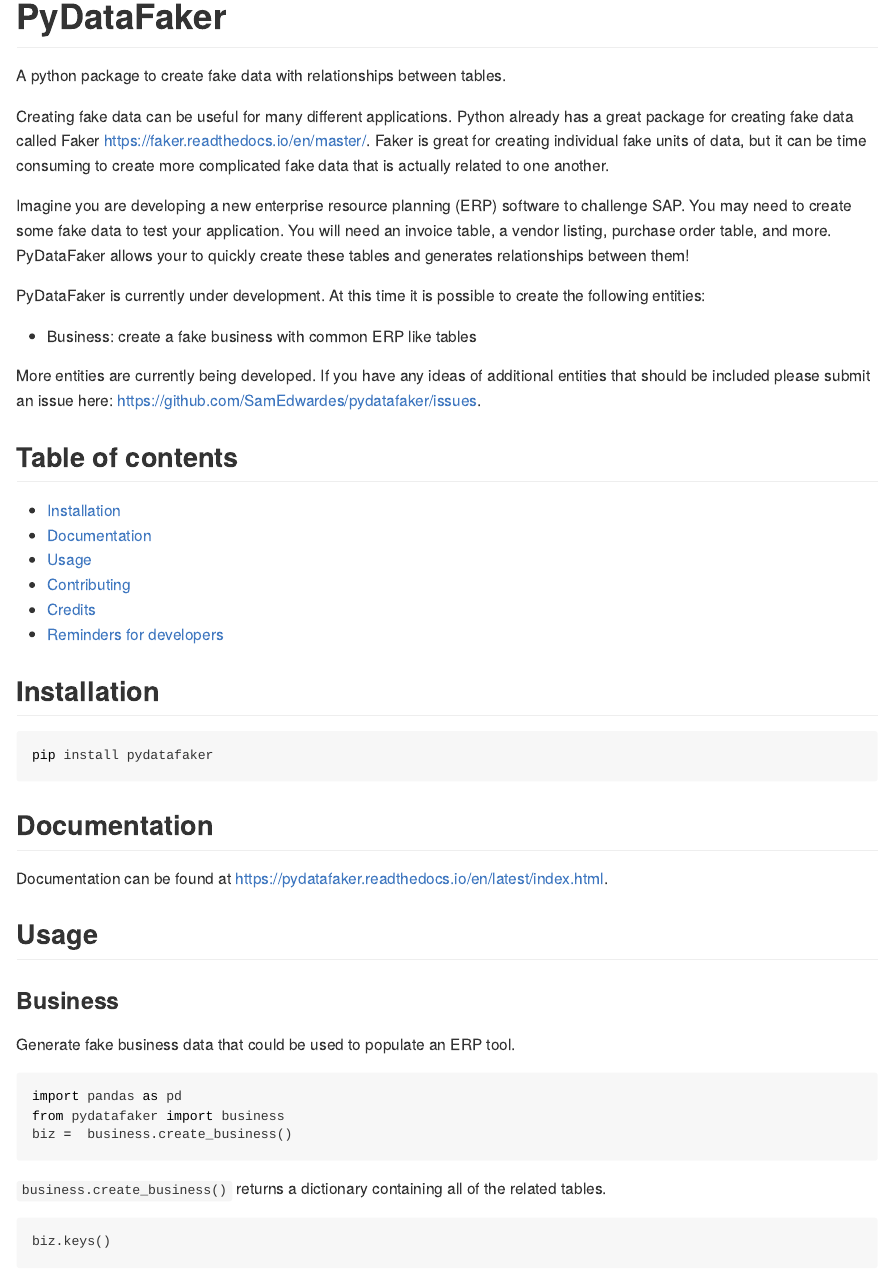
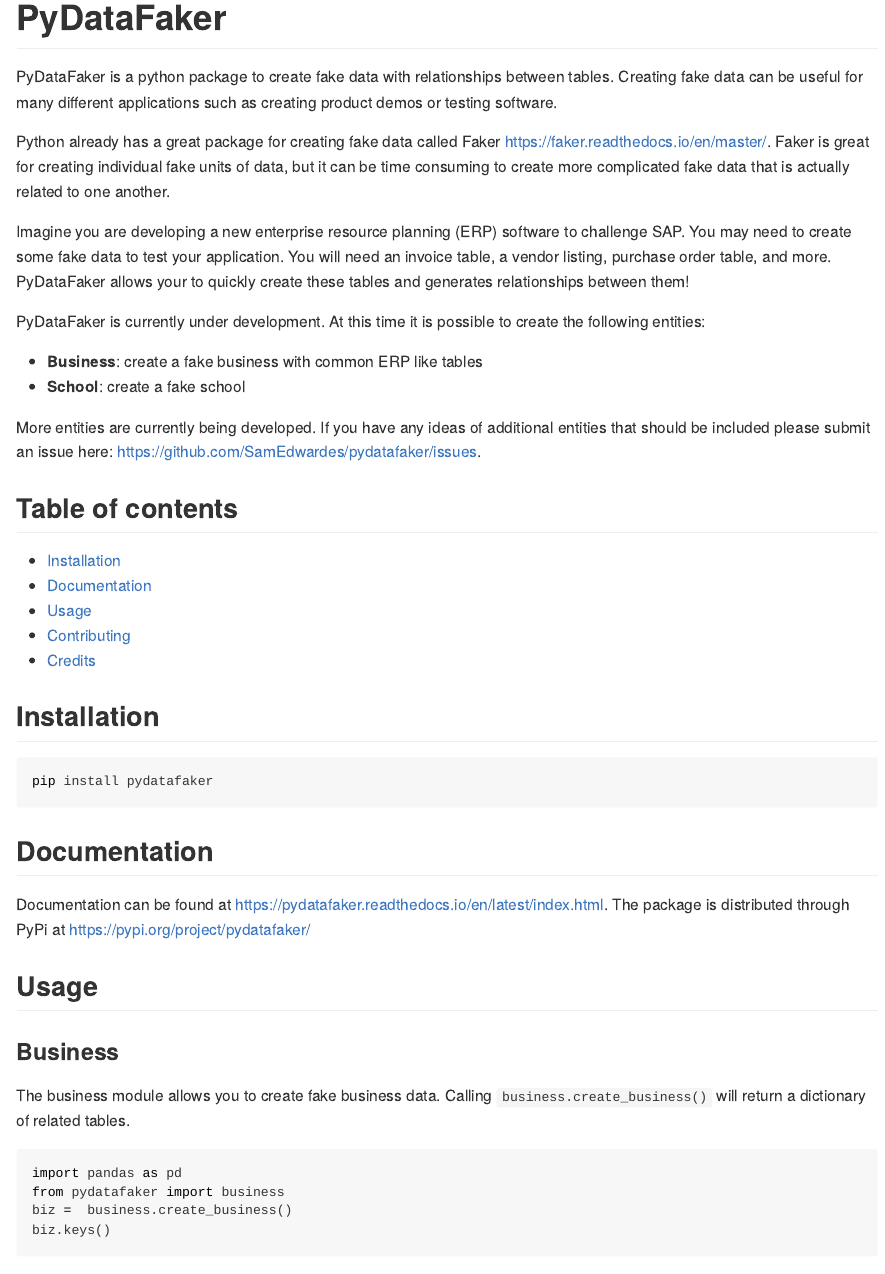
Before and after one commit to SamEdwardes/pydatafaker, an R Markdown document (README.rmd): the page in a window 1100 px wide, from its top. The pictures show the output file README.md that the author committed with the source, drawn offline in the style of GitHub; badge pictures from the web are left out.

Commit message:
updates to readme

````diff
--- a/README.rmd
+++ b/README.rmd
@@ -10,15 +10,19 @@
 
 # PyDataFaker
 
-A python package to create fake data with relationships between tables.
+![test_with_pytest](https://github.com/SamEdwardes/pydatafaker/workflows/test_with_pytest/badge.svg)
+[![Documentation Status](https://readthedocs.org/projects/pydatafaker/badge/?version=latest)](https://pydatafaker.readthedocs.io/en/latest/?badge=latest)
 
-Creating fake data can be useful for many different applications. Python already has a great package for creating fake data called Faker [https://faker.readthedocs.io/en/master/](https://faker.readthedocs.io/en/master/). Faker is great for creating individual fake units of data, but it can be time consuming to create more complicated fake data that is actually related to one another.
+PyDataFaker is a python package to create fake data with relationships between tables. Creating fake data can be useful for many different applications such as creating product demos or testing software.
+
+Python already has a great package for creating fake data called Faker [https://faker.readthedocs.io/en/master/](https://faker.readthedocs.io/en/master/). Faker is great for creating individual fake units of data, but it can be time consuming to create more complicated fake data that is actually related to one another.
 
 Imagine you are developing a new enterprise resource planning (ERP) software to challenge SAP. You may need to create some fake data to test your application. You will need an invoice table, a vendor listing, purchase order table, and more. PyDataFaker allows your to quickly create these tables and generates relationships between them!
 
 PyDataFaker is currently under development. At this time it is possible to create the following entities:
 
-- Business: create a fake business with common ERP like tables
+- **Business**: create a fake business with common ERP like tables
+- **School**: create a fake school
 
 More entities are currently being developed. If you  have any ideas of additional entities that should be included please submit an issue here: [https://github.com/SamEdwardes/pydatafaker/issues](https://github.com/SamEdwardes/pydatafaker/issues).
 
@@ -29,7 +33,6 @@
 - [Usage](#usage)
 - [Contributing](#contributing)
 - [Credits](#credits)
-- [Reminders for developers](#reminders-for-developers)
 
 ## Installation
 
@@ -39,23 +42,18 @@
 
 ## Documentation
 
-Documentation can be found at [https://pydatafaker.readthedocs.io/en/latest/index.html](https://pydatafaker.readthedocs.io/en/latest/index.html).
+Documentation can be found at [https://pydatafaker.readthedocs.io/en/latest/index.html](https://pydatafaker.readthedocs.io/en/latest/index.html). The package is distributed through PyPi at [https://pypi.org/project/pydatafaker/](https://pypi.org/project/pydatafaker/)
 
 ## Usage
 
 ### Business
 
-Generate fake business data that could be used to populate an ERP tool.
+The business module allows you to create fake business data. Calling `business.create_business()` will return a dictionary of related tables.
 
 ```{python}
 import pandas as pd
 from pydatafaker import business
 biz =  business.create_business()
-```
-
-`business.create_business()` returns a dictionary containing all of the related tables.
-
-```{python}
 biz.keys()
 ```
 
````
Also changed, not shown: README.md, README.rmd (10 more changed lines), 1 other file.
